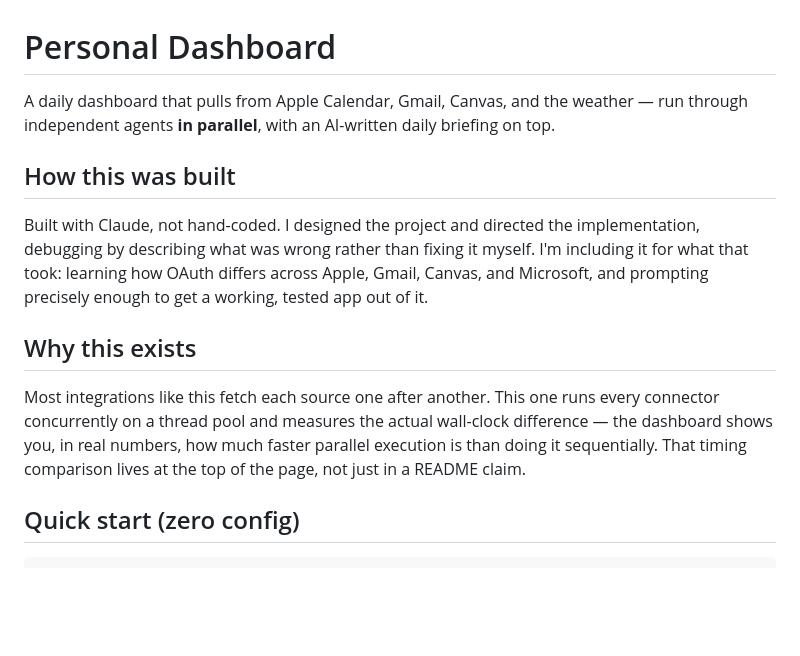
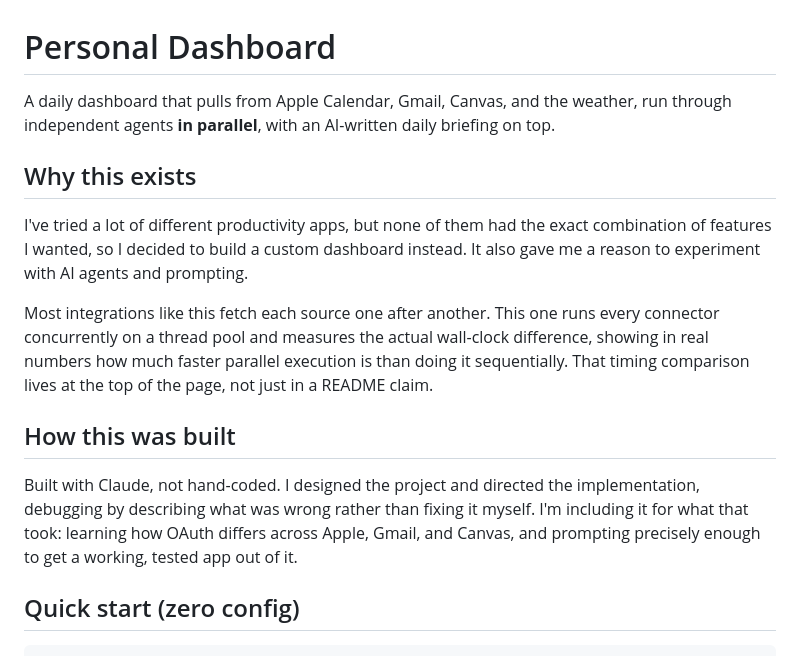
Before and after one commit to siennatalles/personal-dashboard, a Markdown page: README.md, the part around the change. Rendered like a GitHub page; blank space fills up the shorter version.

```diff
--- a/README.md
+++ b/README.md
@@ -1,20 +1,25 @@
 # Personal Dashboard
 
 A daily dashboard that pulls from Apple Calendar, Gmail, Canvas, and the
-weather — run through independent agents **in parallel**, with an
+weather, run through independent agents **in parallel**, with an
 AI-written daily briefing on top.
+
+## Why this exists
+
+I've tried a lot of different productivity apps, but none of them had the
+exact combination of features I wanted, so I decided to build a custom
+dashboard instead. It also gave me a reason to experiment with AI agents
+and prompting.
+
+Most integrations like this fetch each source one after another. This one
+runs every connector concurrently on a thread pool and measures the actual
+wall-clock difference, showing in real numbers how much faster parallel
+execution is than doing it sequentially. That timing comparison lives at
+the top of the page, not just in a README claim.
 
 ## How this was built
 
-Built with Claude, not hand-coded. I designed the project and directed the implementation, debugging by describing what was wrong rather than fixing it myself. I'm including it for what that took: learning how OAuth differs across Apple, Gmail, Canvas, and Microsoft, and prompting precisely enough to get a working, tested app out of it.
-
-## Why this exists
-
-Most integrations like this fetch each source one after another. This one
-runs every connector concurrently on a thread pool and measures the actual
-wall-clock difference — the dashboard shows you, in real numbers, how much
-faster parallel execution is than doing it sequentially. That timing
-comparison lives at the top of the page, not just in a README claim.
+Built with Claude, not hand-coded. I designed the project and directed the implementation, debugging by describing what was wrong rather than fixing it myself. I'm including it for what that took: learning how OAuth differs across Apple, Gmail, and Canvas, and prompting precisely enough to get a working, tested app out of it.
 
 ## Quick start (zero config)
 
```
